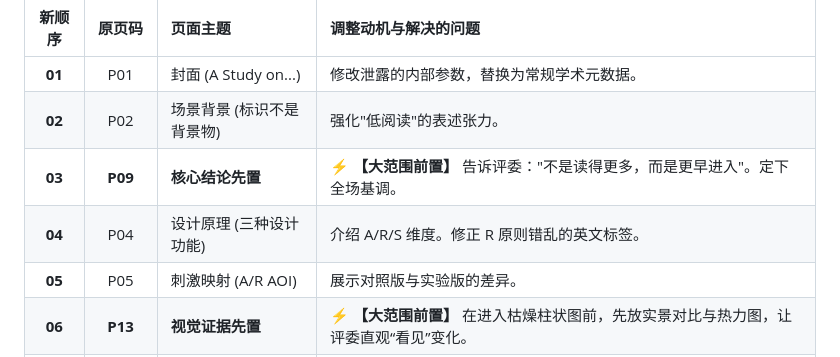
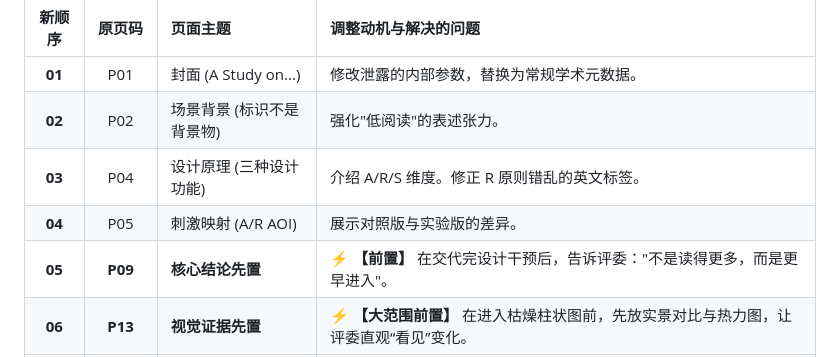
Before and after one commit to Pcerony/co-creation-signage-slides, a Markdown page: ppt_content_review.md, the part around the change. GitHub-like rendering.

Commit message:
docs: sync ppt_content_review.md with the latest slide order and text changes

```diff
--- a/ppt_content_review.md
+++ b/ppt_content_review.md
@@ -29,9 +29,9 @@ P04-P05 刚建立起“我们要验证 A/R/S 区域是否被看见”的悬念
 |:---:|:---:|:---|:---|
 | **01** | P01 | 封面 (A Study on...) | 修改泄露的内部参数，替换为常规学术元数据。 |
 | **02** | P02 | 场景背景 (标识不是背景物) | 强化"低阅读"的表述张力。 |
-| **03** | **P09** | **核心结论先置** | ⚡️ **【大范围前置】** 告诉评委："不是读得更多，而是更早进入"。定下全场基调。 |
-| **04** | P04 | 设计原理 (三种设计功能) | 介绍 A/R/S 维度。修正 R 原则错乱的英文标签。 |
-| **05** | P05 | 刺激映射 (A/R AOI) | 展示对照版与实验版的差异。 |
+| **03** | P04 | 设计原理 (三种设计功能) | 介绍 A/R/S 维度。修正 R 原则错乱的英文标签。 |
+| **04** | P05 | 刺激映射 (A/R AOI) | 展示对照版与实验版的差异。 |
+| **05** | **P09** | **核心结论先置** | ⚡️ **【前置】** 在交代完设计干预后，告诉评委："不是读得更多，而是更早进入"。 |
 | **06** | **P13** | **视觉证据先置** | ⚡️ **【大范围前置】** 在进入枯燥柱状图前，先放实景对比与热力图，让评委直观“看见”变化。 |
 | **07** | P10 | 数据 1：10秒入口 | 证明结论的“早进入”。修正原版令人困惑的 `RQ1` 与 `PAIRED 6/9` 标签。 |
 | **08** | P11 | 数据 2：AOI 注意分配 | 证明结论的“非泛泛扩大面积”。补充“非目标区域下降证明了S原则”的解说词。 |
```
